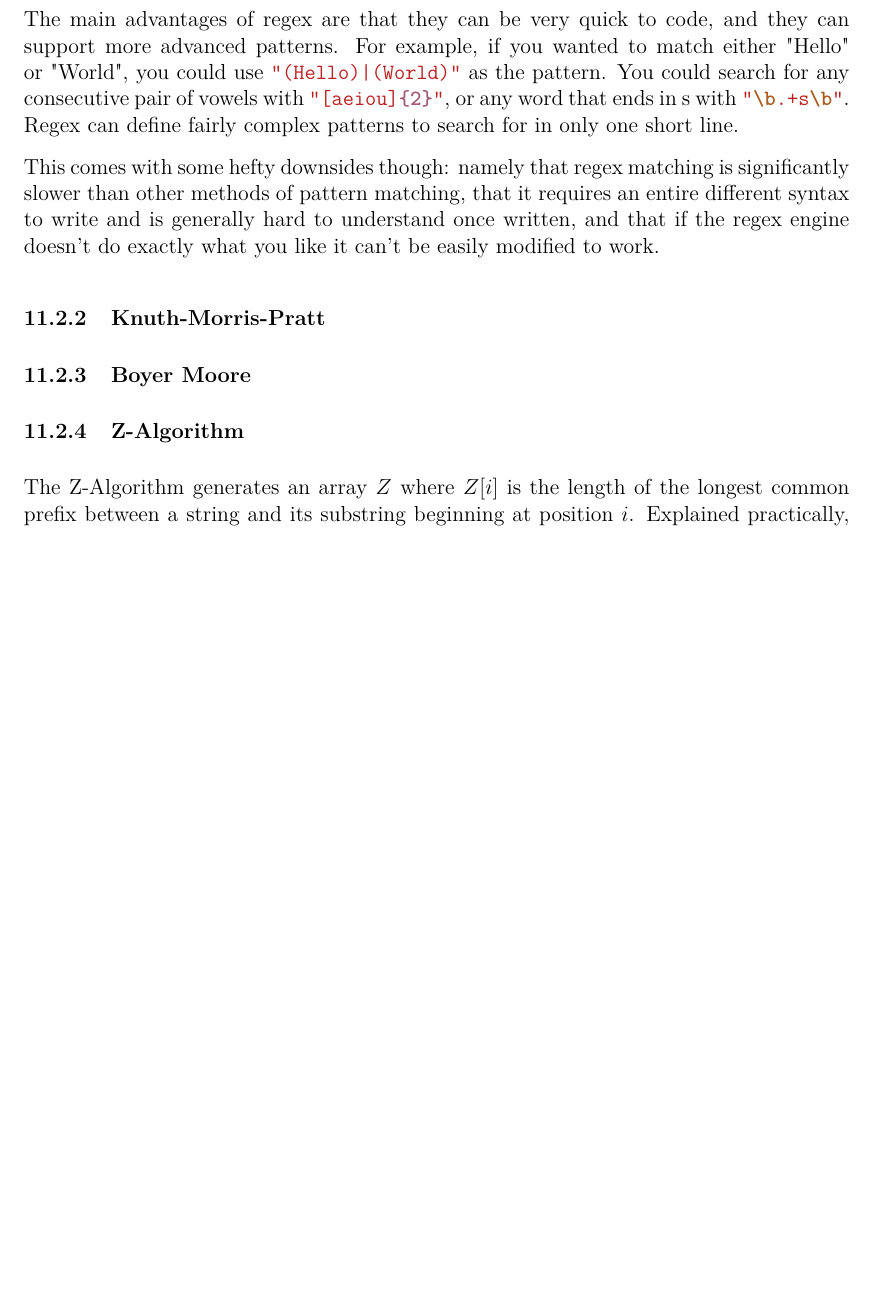
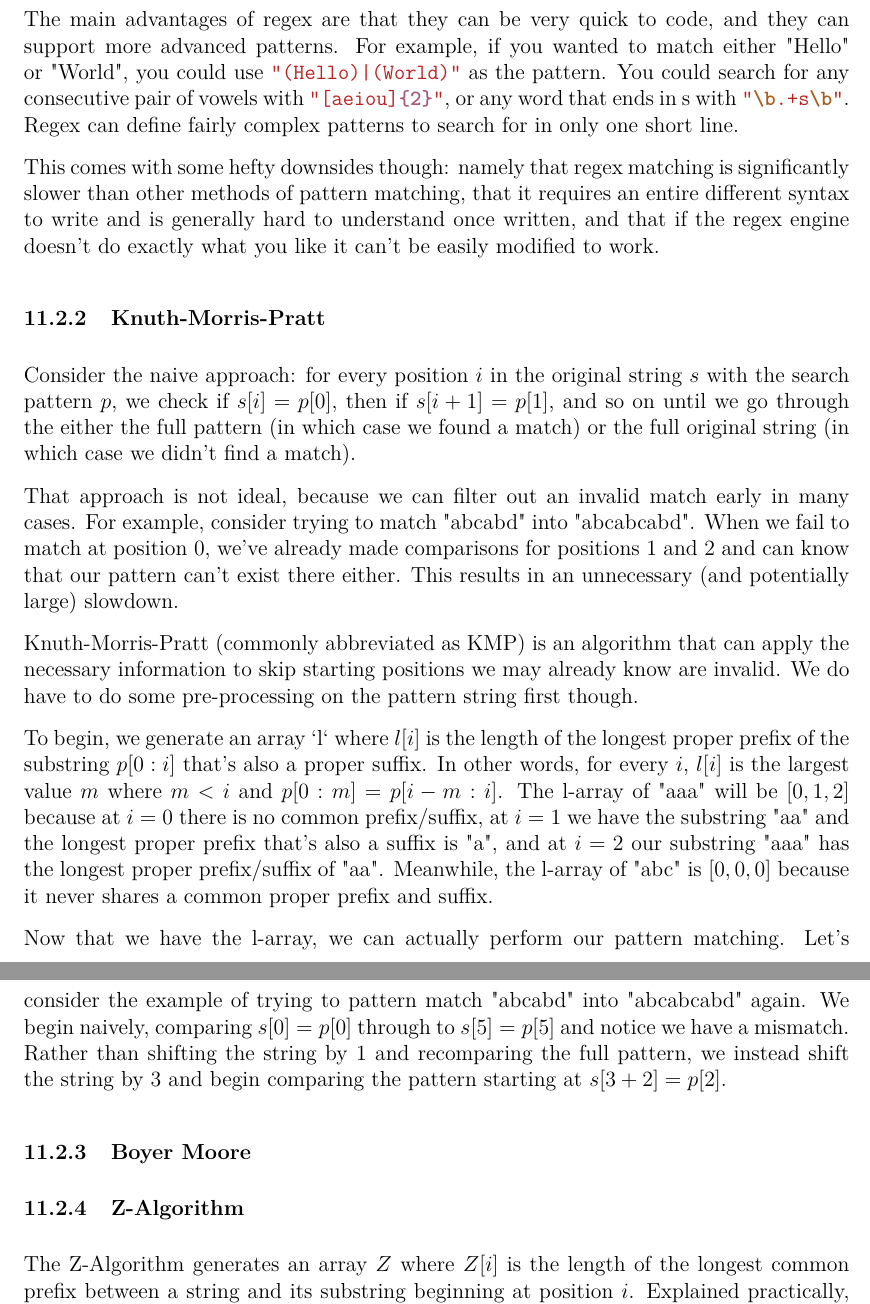
Before and after one commit to JarateKing/Competitive-Programming-Textbook, a LaTeX document (main.tex, which reads chapters/string-problems.tex): part of page 63 of 72 before the commit and two parts of pages 63 and 64 of 73 after it, the two joined at a grey line, cut so that both start at the same text, the shorter picture padded with empty space. Compiled offline with pdfLaTeX.

Commit message:
added kmp

```diff
--- a/chapters/string-problems.tex
+++ b/chapters/string-problems.tex
@@ -68,6 +68,17 @@ The main advantages of regex are that they can be very quick to code, and they c
 This comes with some hefty downsides though: namely that regex matching is significantly slower than other methods of pattern matching, that it requires an entire different syntax to write and is generally hard to understand once written, and that if the regex engine doesn't do exactly what you like it can't be easily modified to work.
 
 \subsubsection{Knuth-Morris-Pratt}
+
+Consider the naive approach: for every position $i$ in the original string $s$ with the search pattern $p$, we check if $s[i] = p[0]$, then if $s[i+1] = p[1]$, and so on until we go through the either the full pattern (in which case we found a match) or the full original string (in which case we didn't find a match).
+
+That approach is not ideal, because we can filter out an invalid match early in many cases. For example, consider trying to match "abcabd" into "abcabcabd". When we fail to match at position 0, we've already made comparisons for positions 1 and 2 and can know that our pattern can't exist there either. This results in an unnecessary (and potentially large) slowdown.
+
+Knuth-Morris-Pratt (commonly abbreviated as KMP) is an algorithm that can apply the necessary information to skip starting positions we may already know are invalid. We do have to do some pre-processing on the pattern string first though.
+
+To begin, we generate an array `l` where $l[i]$ is the length of the longest proper prefix of the substring $p[0:i]$ that's also a proper suffix. In other words, for every $i$, $l[i]$ is the largest value $m$ where $m < i$ and $p[0:m] = p[i-m:i]$. The l-array of "aaa" will be $[0,1,2]$ because at $i=0$ there is no common prefix/suffix, at $i=1$ we have the substring "aa" and the longest proper prefix that's also a suffix is "a", and at $i=2$ our substring "aaa" has the longest proper prefix/suffix of "aa". Meanwhile, the l-array of "abc" is $[0,0,0]$ because it never shares a common proper prefix and suffix.
+
+Now that we have the l-array, we can actually perform our pattern matching. Let's consider the example of trying to pattern match "abcabd" into "abcabcabd" again. We begin naively, comparing $s[0] = p[0]$ through to $s[5] = p[5]$ and notice we have a mismatch. Rather than shifting the string by 1 and recomparing the full pattern, we instead shift the string by 3 and begin comparing the pattern starting at $s[3+2] = p[2]$.
+
 \subsubsection{Boyer Moore}
 \subsubsection{Z-Algorithm}
 
```
